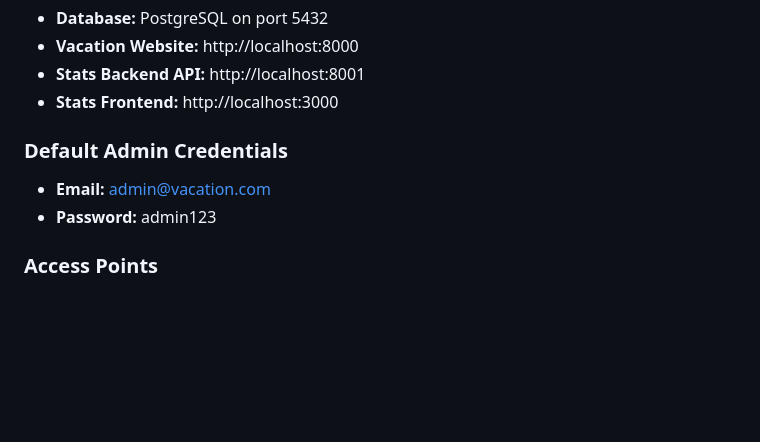
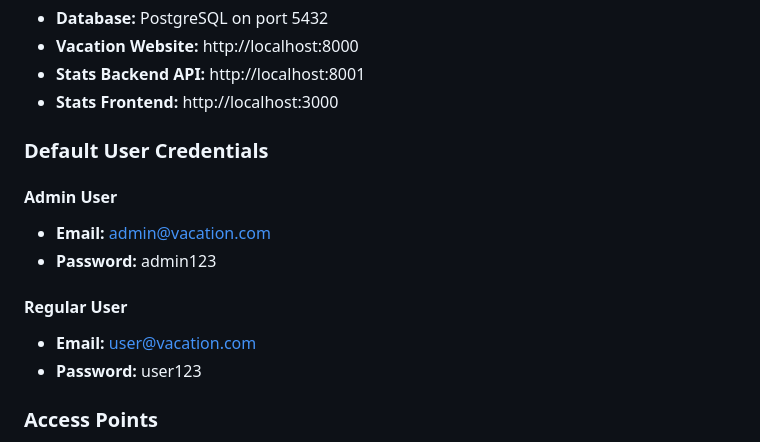
Before and after one commit to GeorgeMagnuss/FinalJBProject, a Markdown page: README.md, the part around the change. Drawn GitHub-style; blank space fills up the shorter version.

Commit message:
Update README with regular user credentials
- Added regular user credentials to documentation
- user@vacation.com / user123
- Matches the actual users created by populate_db.py

🤖 Generated with [Claude Code](https://claude.ai/code)

Co-Authored-By: Claude <noreply@anthropic.com>

```diff
--- a/README.md
+++ b/README.md
@@ -53,9 +53,15 @@ This will start all services:
 - **Stats Backend API:** http://localhost:8001
 - **Stats Frontend:** http://localhost:3000
 
-### Default Admin Credentials
+### Default User Credentials
+
+#### Admin User
 - **Email:** admin@vacation.com
 - **Password:** admin123
+
+#### Regular User
+- **Email:** user@vacation.com
+- **Password:** user123
 
 ### Access Points
 - **Vacation Management:** http://localhost:8000
```
